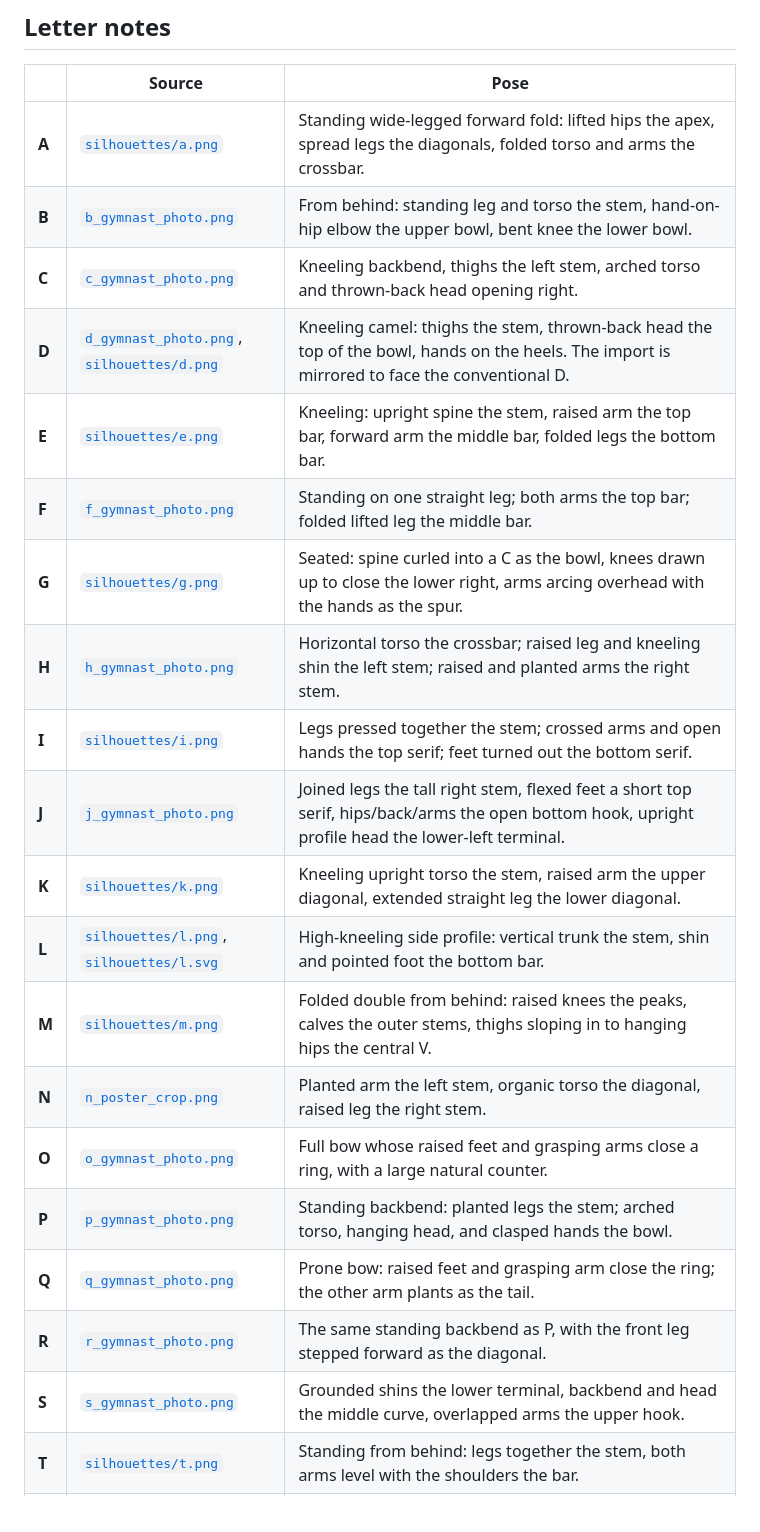
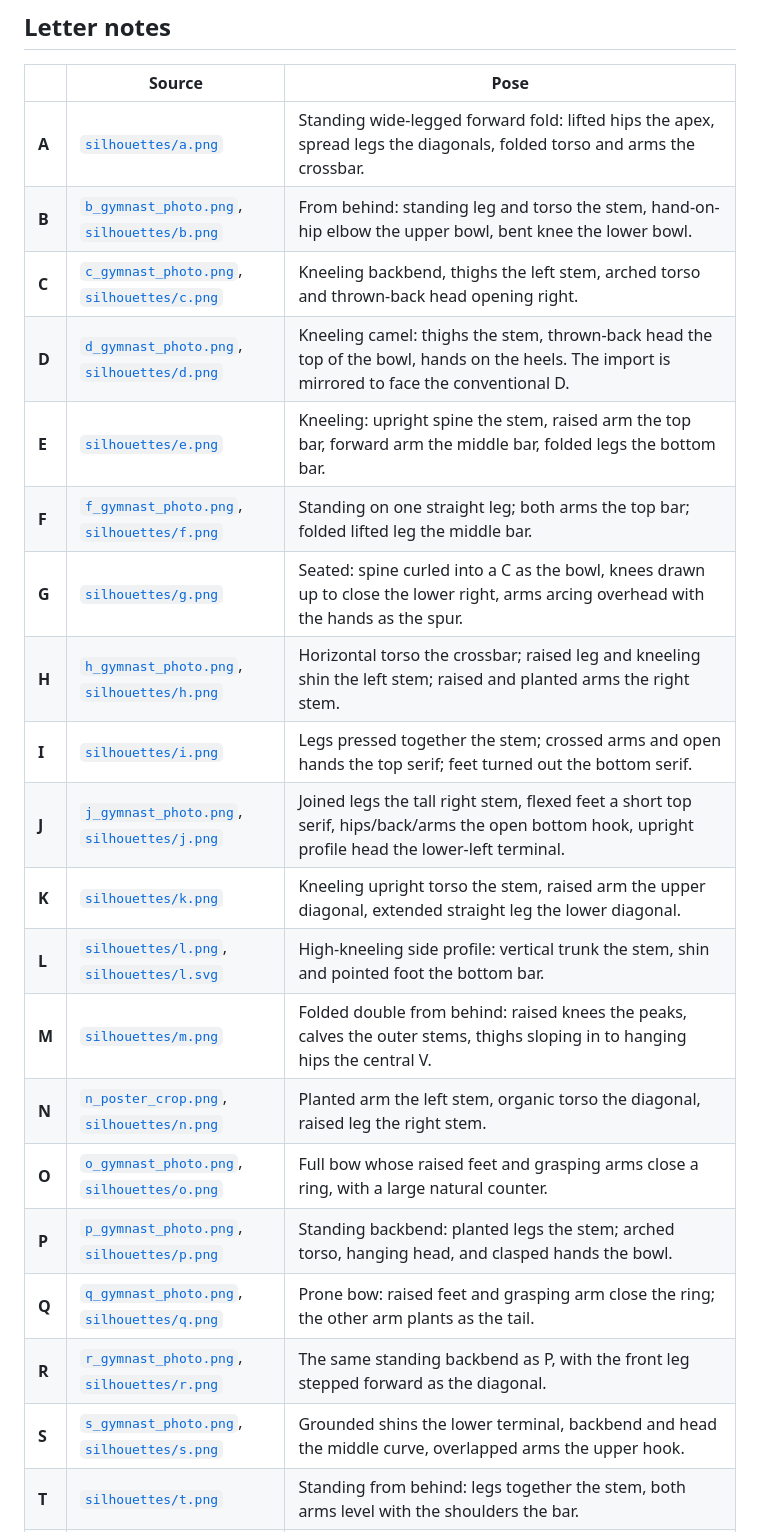
Before and after one commit to hbghlyj/posture-letters, a Markdown page: README.md, the part around one of its changes. GitHub-like rendering.

Commit message:
Cite silhouettes next to every letter that had only a photo
B C F H J N O P Q R S V W X Y now follow D U Z.

Co-authored-by: arena-agent <297053741+arena-agent@users.noreply.github.com>

```diff
--- a/README.md
+++ b/README.md
@@ -65,23 +65,23 @@ python generate_font.py
 | | Source | Pose |
 | --- | --- | --- |
 | **A** | [`silhouettes/a.png`](assets/silhouettes/a.png) | Standing wide-legged forward fold: lifted hips the apex, spread legs the diagonals, folded torso and arms the crossbar. |
-| **B** | [`b_gymnast_photo.png`](assets/b_gymnast_photo.png) | From behind: standing leg and torso the stem, hand-on-hip elbow the upper bowl, bent knee the lower bowl. |
-| **C** | [`c_gymnast_photo.png`](assets/c_gymnast_photo.png) | Kneeling backbend, thighs the left stem, arched torso and thrown-back head opening right. |
+| **B** | [`b_gymnast_photo.png`](assets/b_gymnast_photo.png), [`silhouettes/b.png`](assets/silhouettes/b.png) | From behind: standing leg and torso the stem, hand-on-hip elbow the upper bowl, bent knee the lower bowl. |
+| **C** | [`c_gymnast_photo.png`](assets/c_gymnast_photo.png), [`silhouettes/c.png`](assets/silhouettes/c.png) | Kneeling backbend, thighs the left stem, arched torso and thrown-back head opening right. |
 | **D** | [`d_gymnast_photo.png`](assets/d_gymnast_photo.png), [`silhouettes/d.png`](assets/silhouettes/d.png) | Kneeling camel: thighs the stem, thrown-back head the top of the bowl, hands on the heels. The import is mirrored to face the conventional D. |
 | **E** | [`silhouettes/e.png`](assets/silhouettes/e.png) | Kneeling: upright spine the stem, raised arm the top bar, forward arm the middle bar, folded legs the bottom bar. |
-| **F** | [`f_gymnast_photo.png`](assets/f_gymnast_photo.png) | Standing on one straight leg; both arms the top bar; folded lifted leg the middle bar. |
+| **F** | [`f_gymnast_photo.png`](assets/f_gymnast_photo.png), [`silhouettes/f.png`](assets/silhouettes/f.png) | Standing on one straight leg; both arms the top bar; folded lifted leg the middle bar. |
 | **G** | [`silhouettes/g.png`](assets/silhouettes/g.png) | Seated: spine curled into a C as the bowl, knees drawn up to close the lower right, arms arcing overhead with the hands as the spur. |
-| **H** | [`h_gymnast_photo.png`](assets/h_gymnast_photo.png) | Horizontal torso the crossbar; raised leg and kneeling shin the left stem; raised and planted arms the right stem. |
+| **H** | [`h_gymnast_photo.png`](assets/h_gymnast_photo.png), [`silhouettes/h.png`](assets/silhouettes/h.png) | Horizontal torso the crossbar; raised leg and kneeling shin the left stem; raised and planted arms the right stem. |
 | **I** | [`silhouettes/i.png`](assets/silhouettes/i.png) | Legs pressed together the stem; crossed arms and open hands the top serif; feet turned out the bottom serif. |
-| **J** | [`j_gymnast_photo.png`](assets/j_gymnast_photo.png) | Joined legs the tall right stem, flexed feet a short top serif, hips/back/arms the open bottom hook, upright profile head the lower-left terminal. |
+| **J** | [`j_gymnast_photo.png`](assets/j_gymnast_photo.png), [`silhouettes/j.png`](assets/silhouettes/j.png) | Joined legs the tall right stem, flexed feet a short top serif, hips/back/arms the open bottom hook, upright profile head the lower-left terminal. |
 | **K** | [`silhouettes/k.png`](assets/silhouettes/k.png) | Kneeling upright torso the stem, raised arm the upper diagonal, extended straight leg the lower diagonal. |
 | **L** | [`silhouettes/l.png`](assets/silhouettes/l.png), [`silhouettes/l.svg`](assets/silhouettes/l.svg) | High-kneeling side profile: vertical trunk the stem, shin and pointed foot the bottom bar. |
 | **M** | [`silhouettes/m.png`](assets/silhouettes/m.png) | Folded double from behind: raised knees the peaks, calves the outer stems, thighs sloping in to hanging hips the central V. |
-| **N** | [`n_poster_crop.png`](assets/n_poster_crop.png) | Planted arm the left stem, organic torso the diagonal, raised leg the right stem. |
-| **O** | [`o_gymnast_photo.png`](assets/o_gymnast_photo.png) | Full bow whose raised feet and grasping arms close a ring, with a large natural counter. |
-| **P** | [`p_gymnast_photo.png`](assets/p_gymnast_photo.png) | Standing backbend: planted legs the stem; arched torso, hanging head, and clasped hands the bowl. |
-| **Q** | [`q_gymnast_photo.png`](assets/q_gymnast_photo.png) | Prone bow: raised feet and grasping arm close the ring; the other arm plants as the tail. |
-| **R** | [`r_gymnast_photo.png`](assets/r_gymnast_photo.png) | The same standing backbend as P, with the front leg stepped forward as the diagonal. |
-| **S** | [`s_gymnast_photo.png`](assets/s_gymnast_photo.png) | Grounded shins the lower terminal, backbend and head the middle curve, overlapped arms the upper hook. |
+| **N** | [`n_poster_crop.png`](assets/n_poster_crop.png), [`silhouettes/n.png`](assets/silhouettes/n.png) | Planted arm the left stem, organic torso the diagonal, raised leg the right stem. |
+| **O** | [`o_gymnast_photo.png`](assets/o_gymnast_photo.png), [`silhouettes/o.png`](assets/silhouettes/o.png) | Full bow whose raised feet and grasping arms close a ring, with a large natural counter. |
+| **P** | [`p_gymnast_photo.png`](assets/p_gymnast_photo.png), [`silhouettes/p.png`](assets/silhouettes/p.png) | Standing backbend: planted legs the stem; arched torso, hanging head, and clasped hands the bowl. |
+| **Q** | [`q_gymnast_photo.png`](assets/q_gymnast_photo.png), [`silhouettes/q.png`](assets/silhouettes/q.png) | Prone bow: raised feet and grasping arm close the ring; the other arm plants as the tail. |
+| **R** | [`r_gymnast_photo.png`](assets/r_gymnast_photo.png), [`silhouettes/r.png`](assets/silhouettes/r.png) | The same standing backbend as P, with the front leg stepped forward as the diagonal. |
+| **S** | [`s_gymnast_photo.png`](assets/s_gymnast_photo.png), [`silhouettes/s.png`](assets/silhouettes/s.png) | Grounded shins the lower terminal, backbend and head the middle curve, overlapped arms the upper hook. |
 | **T** | [`silhouettes/t.png`](assets/silhouettes/t.png) | Standing from behind: legs together the stem, both arms level with the shoulders the bar. |
 | **U** | [`u_gymnast_photo.png`](assets/u_gymnast_photo.png), [`silhouettes/u.png`](assets/silhouettes/u.png) | Arms the left stem with an inward hand serif, hips the bowl, joined legs the right stem to pointed feet; profile head on the left stem, counter left open. |
```
Also changed, not shown: other parts of README.md (+4 -4 lines).
